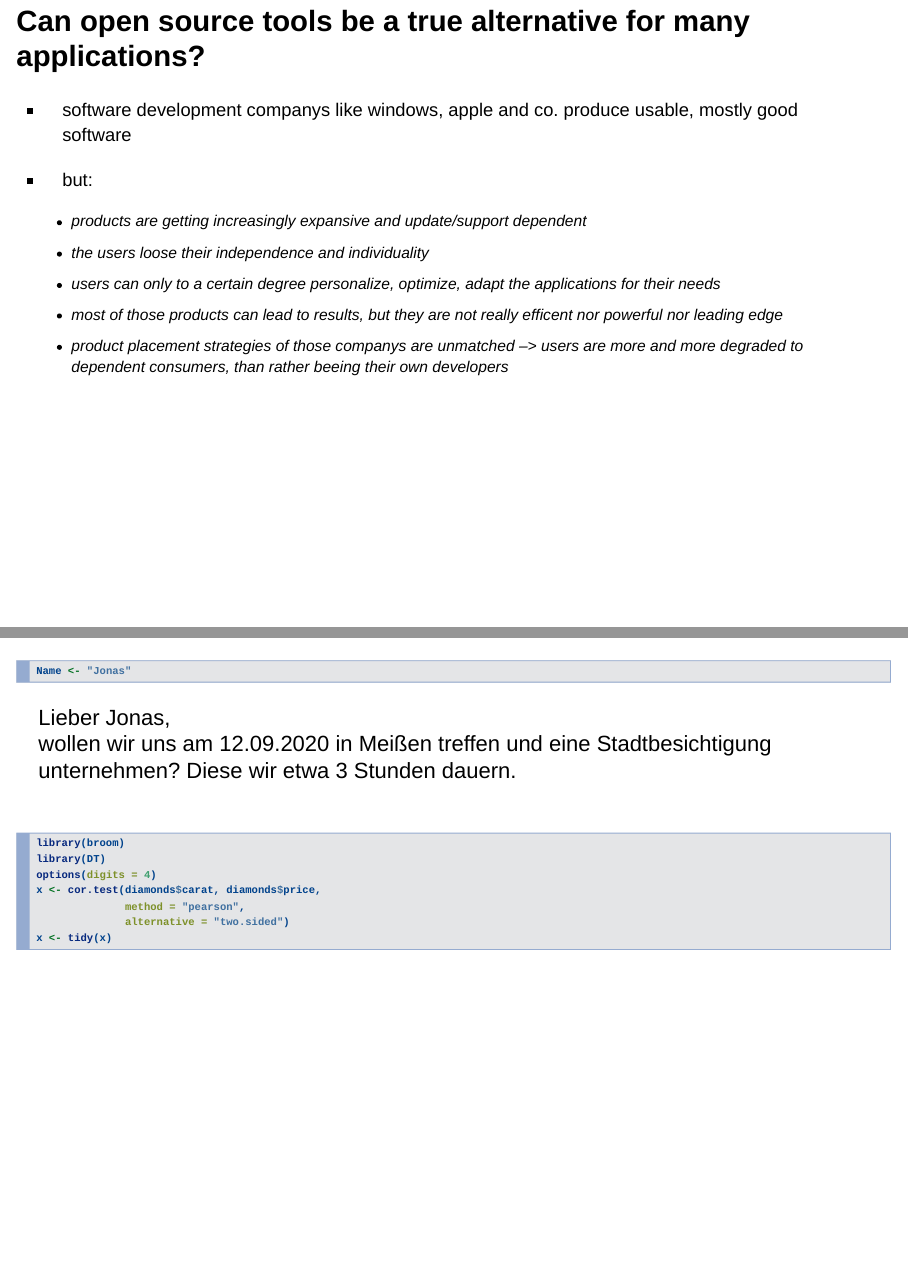
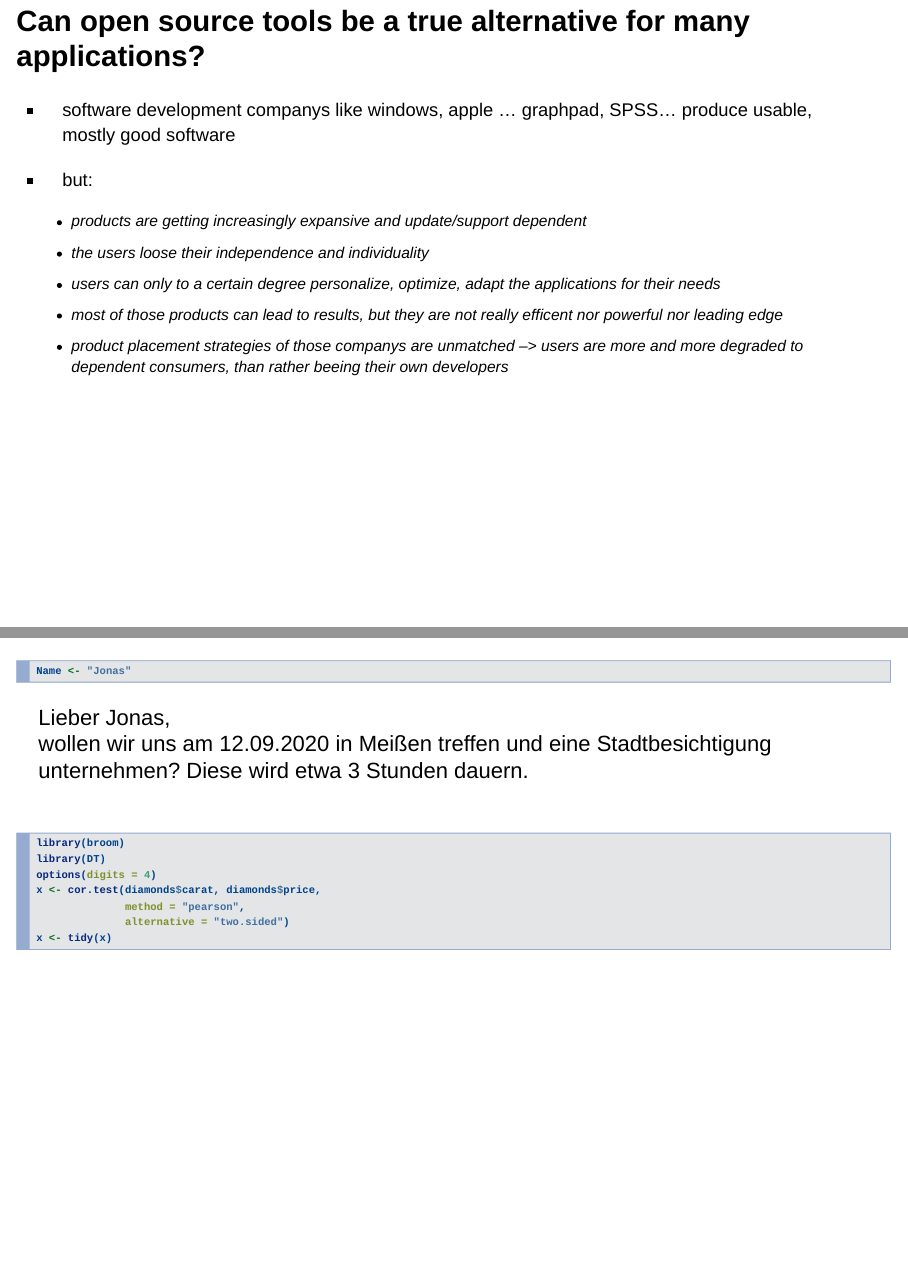
Before and after one commit to SimonPassek/PasLab, an R Markdown document (Productivity_1.Rmd): pages 3 and 17 of 31, joined at a grey line. Rendered offline with R 4.5, knitr and Pandoc, with nearby package versions; drawn as Slidy slides in place of the format the file asks for; some code elsewhere in the file could not run offline.

Commit message:
second version

````diff
--- a/Productivity_1.Rmd
+++ b/Productivity_1.Rmd
@@ -25,7 +25,7 @@ library(networkD3)
 
 ## Can open source tools be a true alternative for many applications? { .build .smaller}
 
-- software development companys like windows, apple and co. produce usable, mostly good software
+- software development companys like windows, apple ... graphpad, SPSS... produce usable, mostly good software
 - but:
 
     - products are getting increasingly expansive and update/support dependent
@@ -186,7 +186,7 @@ Name <- "Peter"
 ```
 Lieber `r greetings[Name,1]`,
 <br>
-wollen wir uns am `r greetings[Name,3]` in `r greetings[Name,4]` treffen und eine `r greetings[Name,5]` unternehmen? Diese wir etwa `r lubridate::hour(lubridate::dmy_h(paste(greetings[Name,3], 3)))` Stunden dauern.
+wollen wir uns am `r greetings[Name,3]` in `r greetings[Name,4]` treffen und eine `r greetings[Name,5]` unternehmen? Diese wird etwa `r lubridate::hour(lubridate::dmy_h(paste(greetings[Name,3], 3)))` Stunden dauern.
 
 ***
 
````
Also changed, not shown: Productivity_1.Rmd (2 more changed lines).
